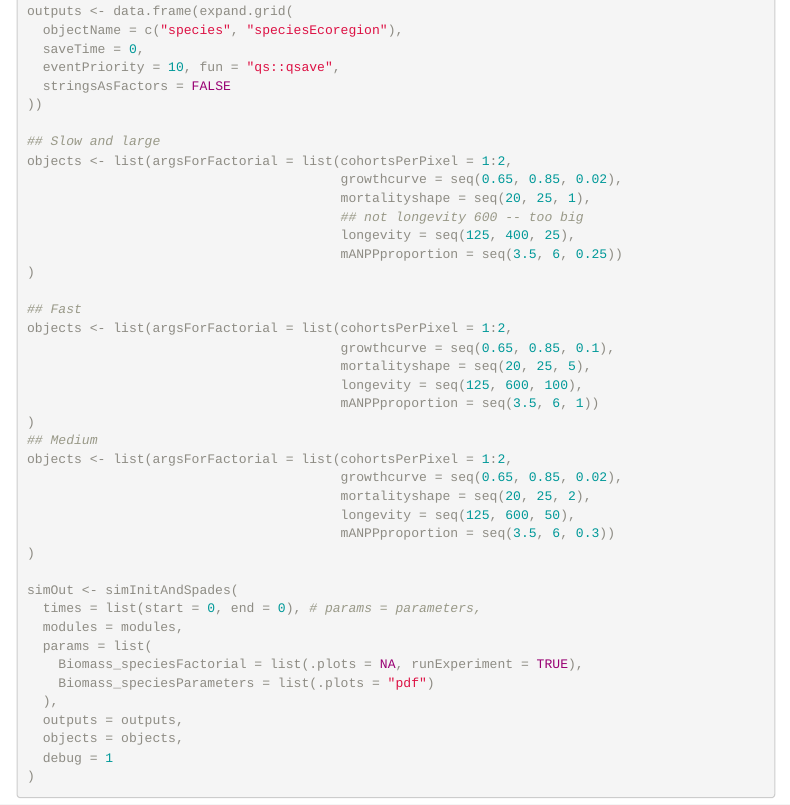
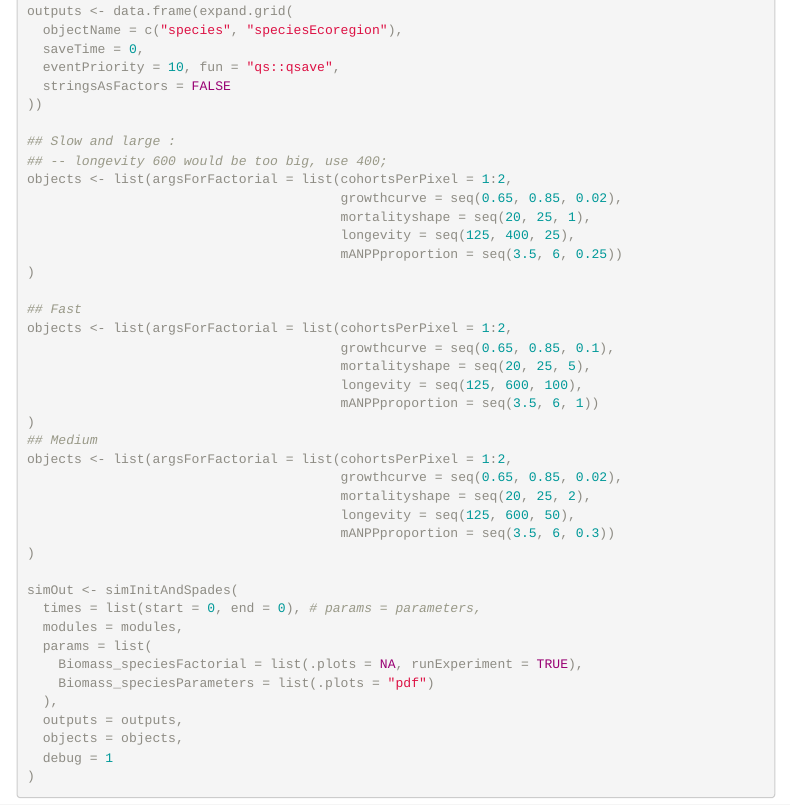
Before and after one commit to PredictiveEcology/Biomass_speciesFactorial, an R Markdown document (Biomass_speciesFactorial.Rmd): the page in a window 1100 px wide, from 3260 px down. The pictures show the output file Biomass_speciesFactorial.html that the author committed with the source, opened offline; menus at the side of the page are left out.

Commit message:
fix formatting for latex

```diff
--- a/Biomass_speciesFactorial.Rmd
+++ b/Biomass_speciesFactorial.Rmd
@@ -148,11 +148,11 @@ outputs <- data.frame(expand.grid(
   stringsAsFactors = FALSE
 ))
 
-## Slow and large
+## Slow and large :
+## -- longevity 600 would be too big, use 400;
 objects <- list(argsForFactorial = list(cohortsPerPixel = 1:2,
                                         growthcurve = seq(0.65, 0.85, 0.02),
                                         mortalityshape = seq(20, 25, 1),
-                                        ## not longevity 600 -- too big
                                         longevity = seq(125, 400, 25),
                                         mANPPproportion = seq(3.5, 6, 0.25))
 )
```
Also changed, not shown: Biomass_speciesFactorial.html, Biomass_speciesFactorial.md.
